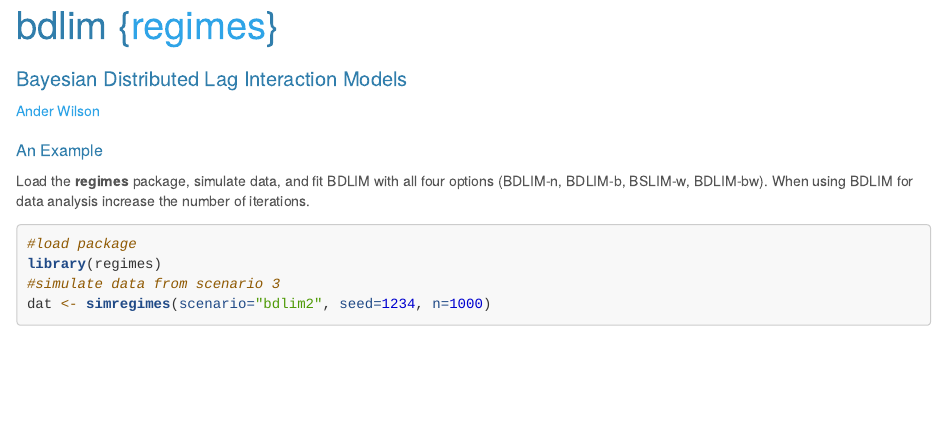
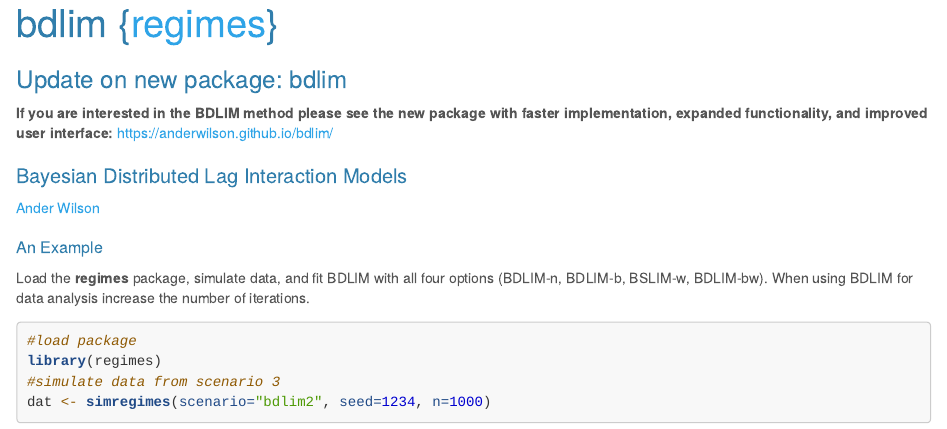
Before and after one commit to AnderWilson/regimes, an R Markdown document (bdlim.Rmd): the page in a window 1100 px wide, from its top. Rendered offline with R 4.5, knitr and Pandoc, with nearby package versions; some code elsewhere in the file could not run offline.

Commit message:
add reference to new package

```diff
--- a/bdlim.Rmd
+++ b/bdlim.Rmd
@@ -9,6 +9,12 @@ output:
       before_body: doc_suffix.html
 ---
 
+
+
+
+# Update on new package: bdlim
+
+**If you are interested in the BDLIM method please see the new package with faster implementation, expanded functionality, and improved user interface:** https://anderwilson.github.io/bdlim/
 
 
 ## Bayesian Distributed Lag Interaction Models
```
Also changed, not shown: bdlim.html.
